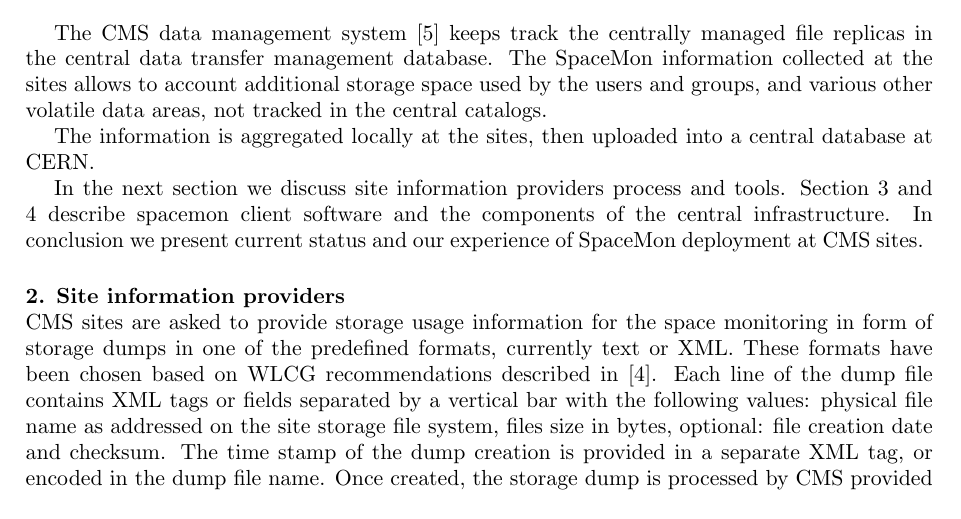
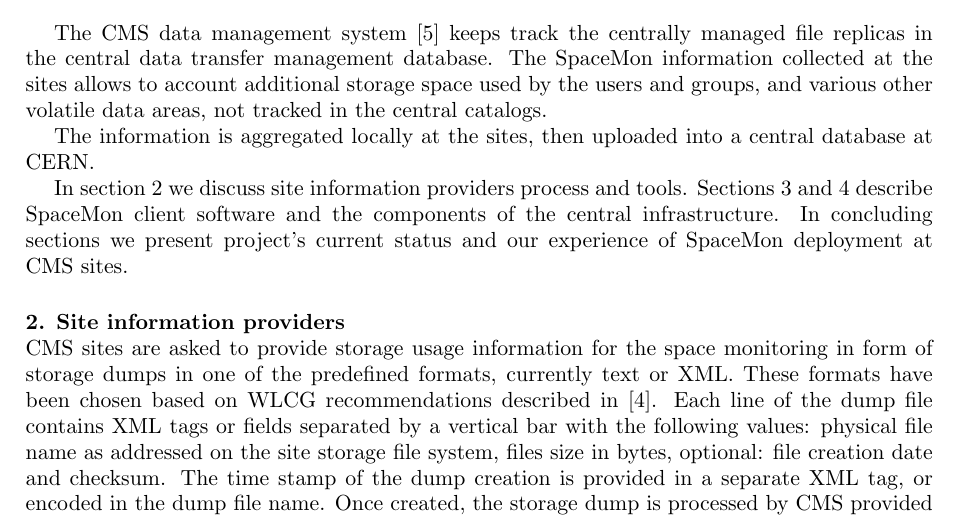
Before and after one commit to TonyWildish/CHEP15-Spacemon, a LaTeX document (Paper/Comprehensive Monitoring for Heterogeneous Geographically Distributed Storage.tex, which reads Paper/section-1-introduction.tex): part of page 2 of 6, cut so that both start at the same text. Compiled offline with pdfLaTeX.

Commit message:
sections preview

```diff
--- a/Paper/section-1-introduction.tex
+++ b/Paper/section-1-introduction.tex
@@ -39,6 +39,7 @@
 
 The information is aggregated locally at the sites, then uploaded into a central database at CERN.
 
-In the next section we discuss site information providers process and tools.
-Section 3 and 4 describe spacemon client software and the components of the central infrastructure.
-In conclusion we present current status and our experience of SpaceMon deployment at CMS sites.
+In section 2 we discuss site information providers process and tools. Sections 3 and 4 describe
+SpaceMon client software and the components of the central infrastructure.
+In concluding sections we present project's current status and our experience of SpaceMon deployment
+at CMS sites.
```
